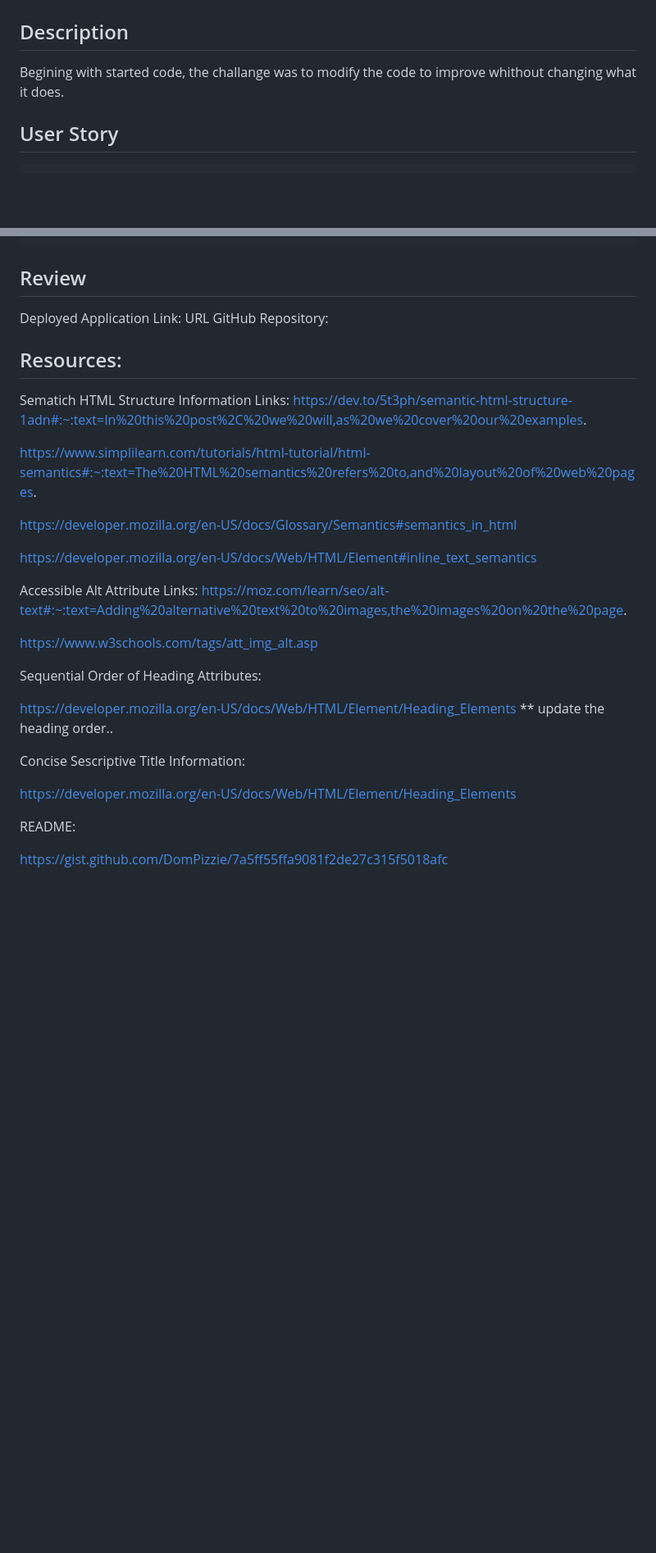
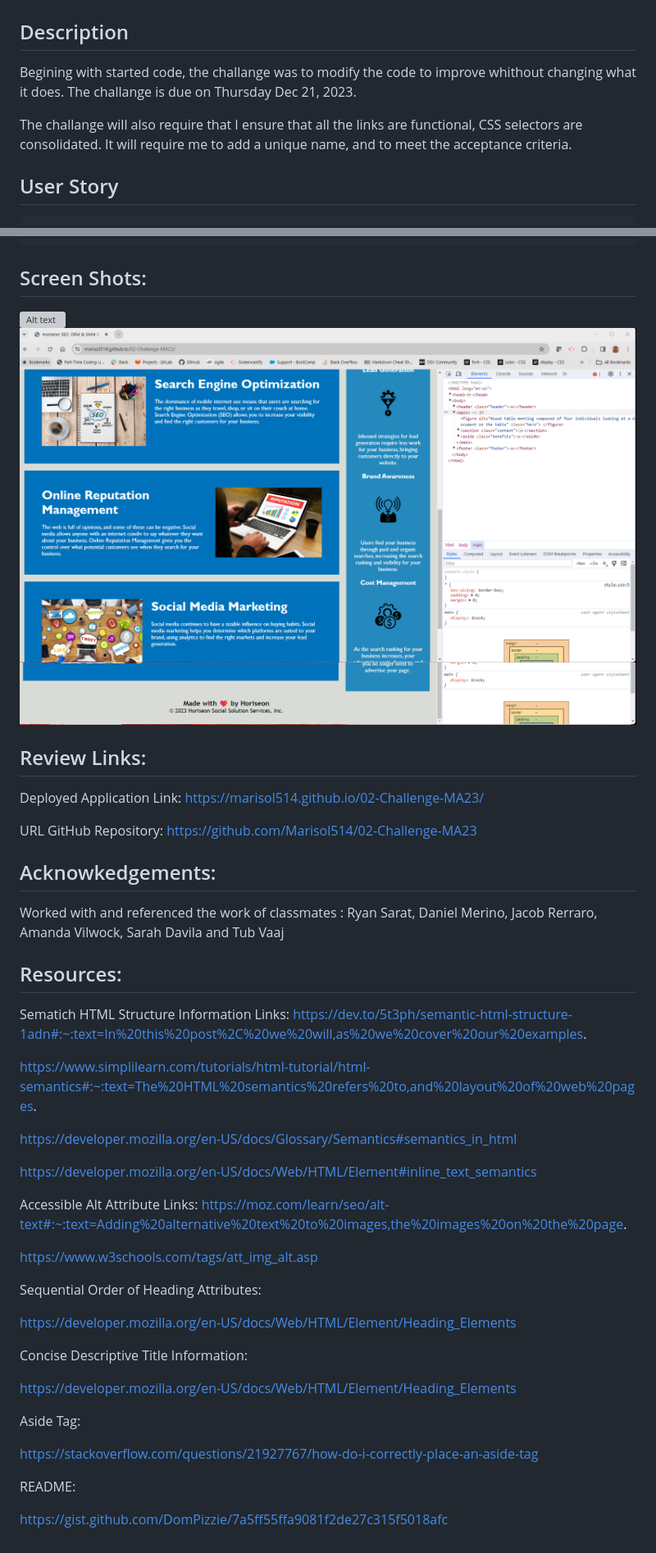
Before and after one commit to Marisol514/02-Challenge-MA23, a Markdown page: README.md, 2 parts joined by grey strips. Shown: that part at 82% size. Rendered like a GitHub page; pictures changed too: image-1.png (added), image-2.png (added); blank space fills up the shorter version; grey boxes are pictures that could not be loaded.

Commit message:
Updated the README: Included the screen shots for the review links, Added acknowledgements. Added additional link for aside tag.

````diff
--- a/README.md
+++ b/README.md
@@ -3,7 +3,9 @@ UCI-VIT-FSF-PT-12-2023-U-LOLC
 ## 02-HTML-git-CSS - 02 Challenge
 
 ## Description
-Begining with started code, the challange was to modify the code to improve whithout changing what it does.
+Begining with started code, the challange was to modify the code to improve whithout changing what it does. The challange is due on Thursday Dec 21, 2023.
+
+The challange will also require that I ensure that all the links are functional, CSS selectors are consolidated. It will require me to add a unique name, and to meet the acceptance criteria.
 
 ## User Story
 ```
@@ -27,9 +29,20 @@ WHEN I view the title element
 THEN I find a concise, descriptive title
 ```
 
-## Review
-Deployed Application Link:
-URL GitHub Repository:
+## Screen Shots:
+![Alt text](image.png)
+![Alt text](image-1.png)
+![Alt text](image-2.png)
+
+## Review Links:
+
+Deployed Application Link: https://marisol514.github.io/02-Challenge-MA23/
+
+URL GitHub Repository: https://github.com/Marisol514/02-Challenge-MA23
+
+
+## Acknowkedgements:
+Worked with and referenced the work of classmates : Ryan Sarat, Daniel Merino, Jacob Rerraro, Amanda Vilwock, Sarah Davila and Tub Vaaj
 
 ## Resources:
 
@@ -43,17 +56,21 @@ https://developer.mozilla.org/en-US/docs/Glossary/Semantics#semantics_in_html
 https://developer.mozilla.org/en-US/docs/Web/HTML/Element#inline_text_semantics
 
 Accessible Alt Attribute Links:
- https://moz.com/learn/seo/alt-text#:~:text=Adding%20alternative%20text%20to%20images,the%20images%20on%20the%20page.
+https://moz.com/learn/seo/alt-text#:~:text=Adding%20alternative%20text%20to%20images,the%20images%20on%20the%20page.
 
- https://www.w3schools.com/tags/att_img_alt.asp
+https://www.w3schools.com/tags/att_img_alt.asp
 
 Sequential Order of Heading Attributes:
 
-https://developer.mozilla.org/en-US/docs/Web/HTML/Element/Heading_Elements  ** update the heading order..
+https://developer.mozilla.org/en-US/docs/Web/HTML/Element/Heading_Elements
 
-Concise Sescriptive Title Information:
+Concise Descriptive Title Information:
 
 https://developer.mozilla.org/en-US/docs/Web/HTML/Element/Heading_Elements
+
+Aside Tag:
+
+https://stackoverflow.com/questions/21927767/how-do-i-correctly-place-an-aside-tag
 
 README:
 
````
Also changed, not shown: 3 other files.
